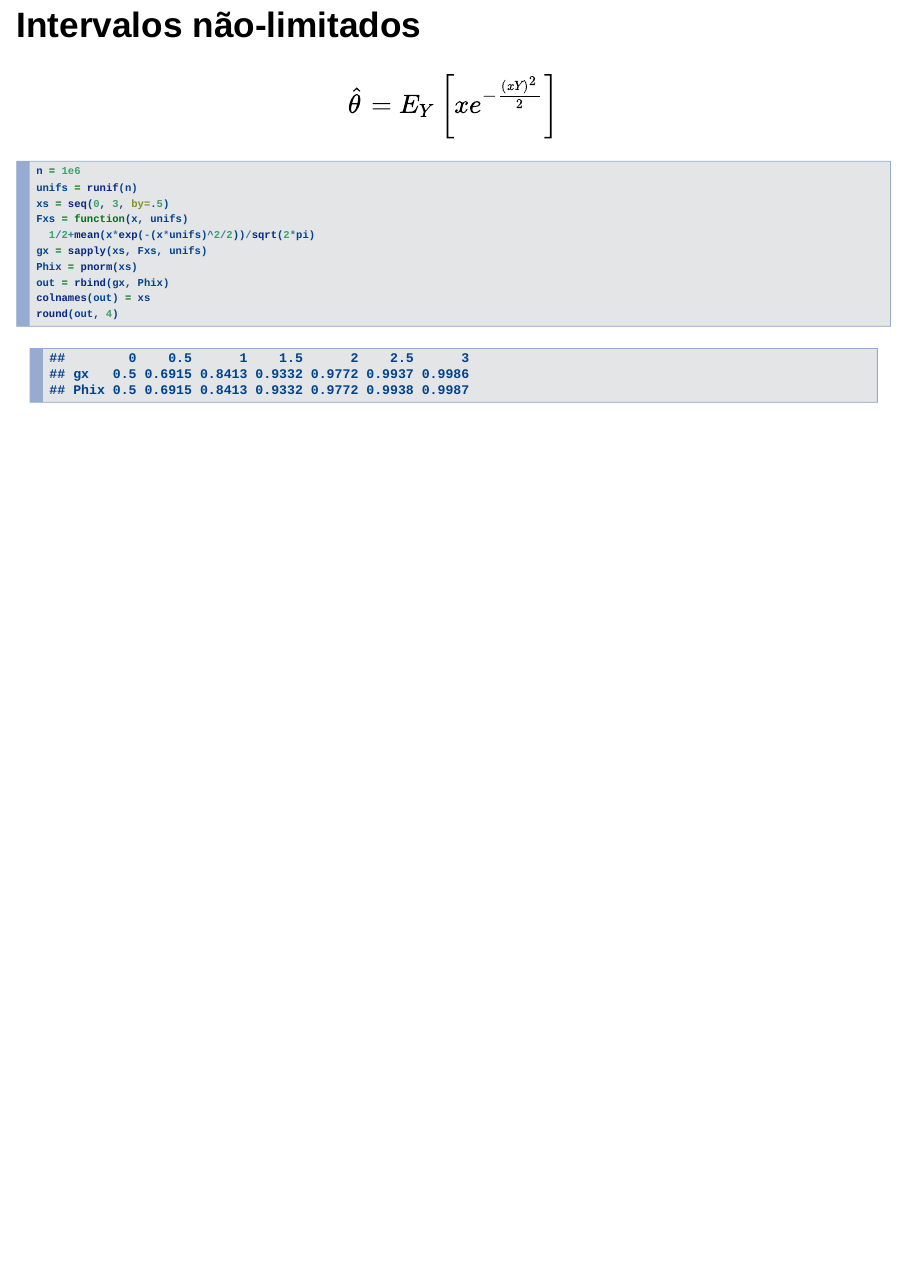
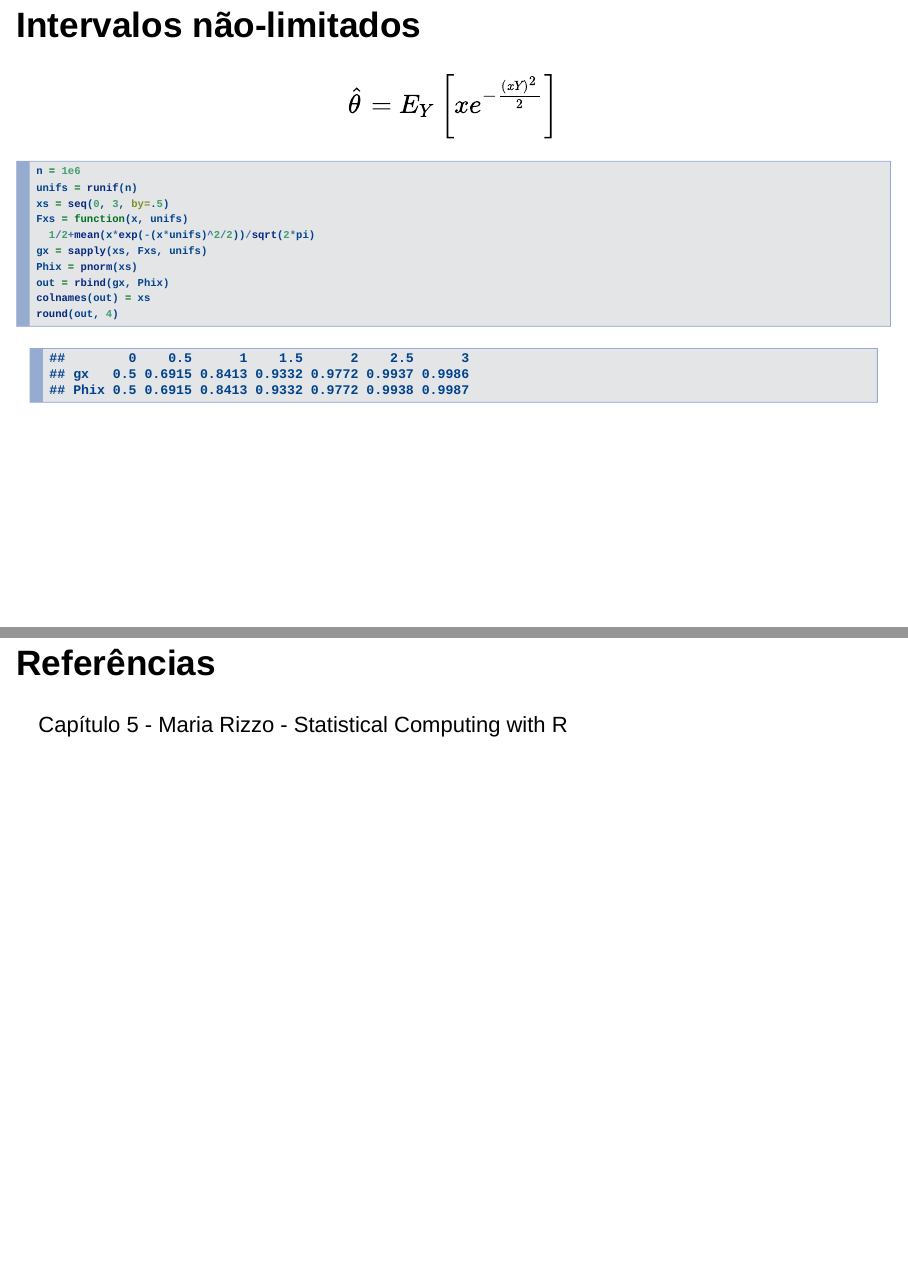
Before and after one commit to estatcomp/estatcomp.github.io, an R Markdown document (aulas/slides/parte05.Rmd): page 16 of 16 before the commit and pages 16 and 17 of 17 after it, the two joined at a grey line. Rendered offline with R 4.5, knitr and Pandoc, with nearby package versions; drawn as Slidy slides in place of the format the file asks for; code that draws random numbers runs with fixed seeds of ours.

Commit message:
Integracao de Monte Carlo

````diff
--- a/aulas/slides/parte05.Rmd
+++ b/aulas/slides/parte05.Rmd
@@ -152,3 +152,7 @@ out = rbind(gx, Phix)
 colnames(out) = xs
 round(out, 4)
 ```
+
+## Referências
+
+Capítulo 5 - Maria Rizzo - Statistical Computing with R
````
Also changed, not shown: aulas/slides/parte05.html.
